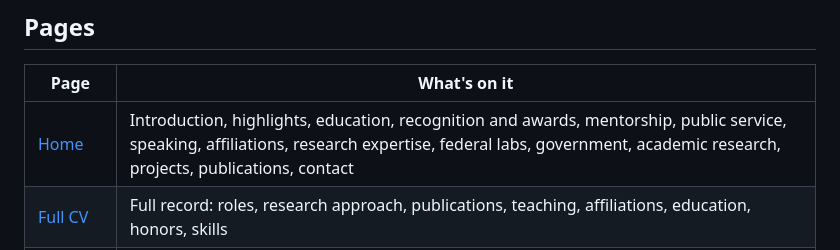
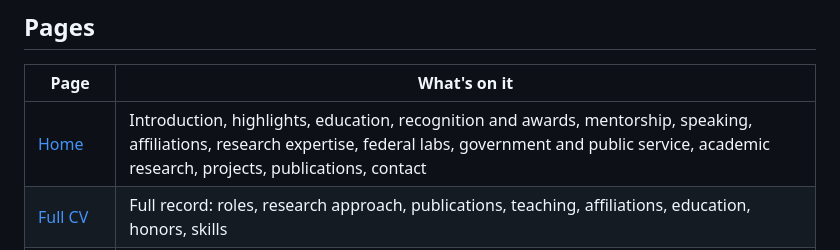
Before and after one commit to victorialovefranklin/victoria-franklin-site, a Markdown page: README.md, the part around the change. Rendered like a GitHub page.

Commit message:
Layout cleanup and README update

```diff
--- a/README.md
+++ b/README.md
@@ -16,7 +16,7 @@ Victoria L. Franklin is a doctoral researcher and data scientist specializing in
 
 | Page | What's on it |
 | --- | --- |
-| [Home](https://victorialovefranklin.github.io/victoria-franklin-site/) | Introduction, highlights, education, recognition and awards, mentorship, public service, speaking, affiliations, research expertise, federal labs, government, academic research, projects, publications, contact |
+| [Home](https://victorialovefranklin.github.io/victoria-franklin-site/) | Introduction, highlights, education, recognition and awards, mentorship, speaking, affiliations, research expertise, federal labs, government and public service, academic research, projects, publications, contact |
 | [Full CV](https://victorialovefranklin.github.io/victoria-franklin-site/experience.html) | Full record: roles, research approach, publications, teaching, affiliations, education, honors, skills |
 | [Full CV (PDF)](https://victorialovefranklin.github.io/victoria-franklin-site/docs/Victoria-Love-Franklin-CV.pdf) | Downloadable PDF of the full CV |
 
```
